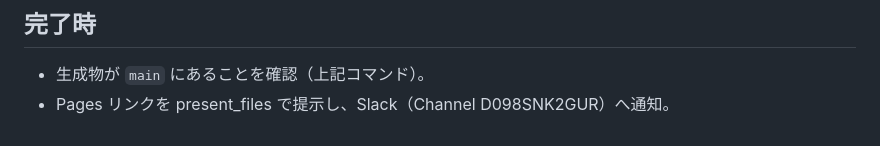
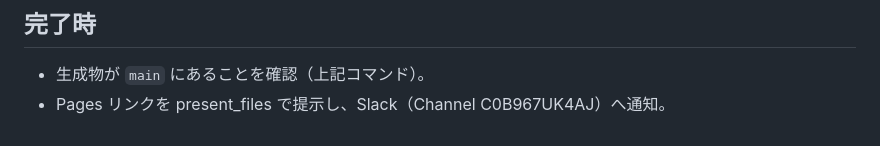
Before and after one commit to alphakt/news, a Markdown page: CLAUDE.md, the part around the change. Rendered like a GitHub page.

Commit message:
chore: update Slack notification channel to C0B967UK4AJ
https://claude.ai/code/session_01A7w9XeuwsothF1DR7X692i

```diff
--- a/CLAUDE.md
+++ b/CLAUDE.md
@@ -50,4 +50,4 @@ GitHub Pages = `main` ブランチ配信。作業ブランチ（`claude/...`）
 ## 完了時
 
 - 生成物が `main` にあることを確認（上記コマンド）。
-- Pages リンクを present_files で提示し、Slack（Channel D098SNK2GUR）へ通知。
+- Pages リンクを present_files で提示し、Slack（Channel C0B967UK4AJ）へ通知。
```
